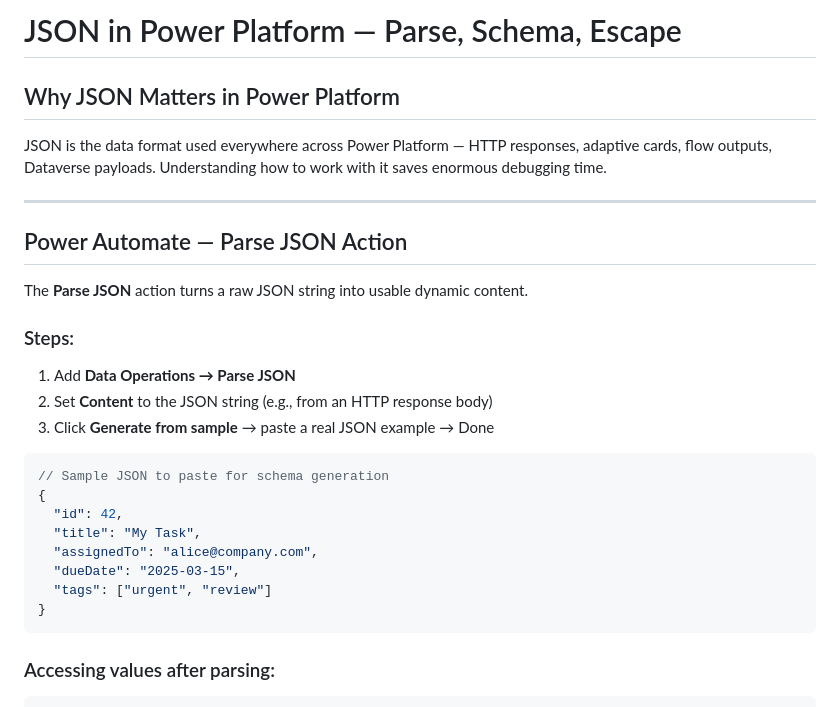
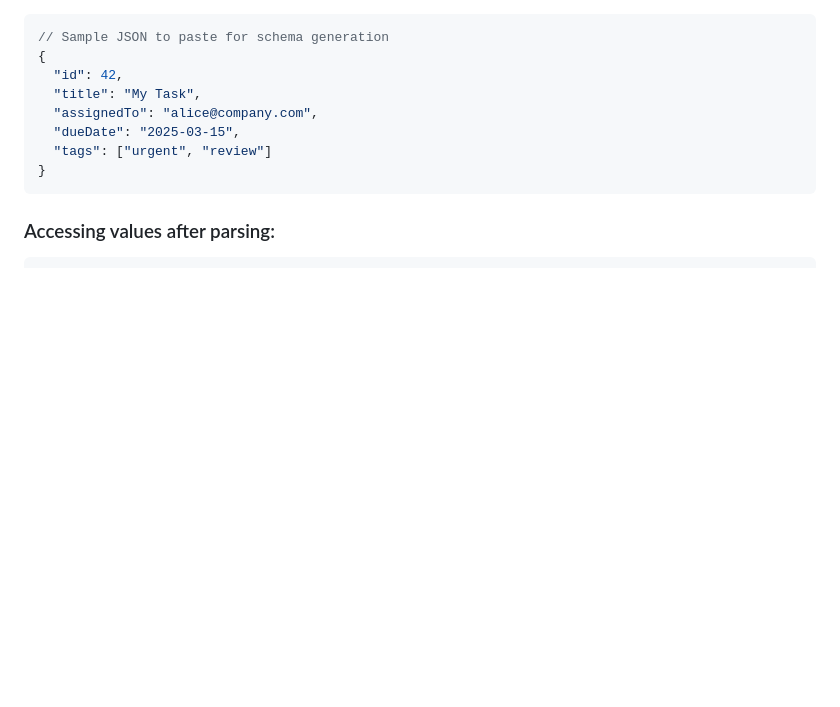
Before and after one commit to vandam2/vandam2.github.io, a Markdown page: notes/other/json-across-power-platform.md, the part around the change. Rendered like a GitHub page; blank space fills up the shorter version.

Commit message:
Update note: JSON in Power Platform — Parse, Schema, Escape

````diff
--- a/notes/other/json-across-power-platform.md
+++ b/notes/other/json-across-power-platform.md
@@ -1,20 +1,3 @@
-# JSON in Power Platform — Parse, Schema, Escape
-
-## Why JSON Matters in Power Platform
-
-JSON is the data format used everywhere across Power Platform — HTTP responses, adaptive cards, flow outputs, Dataverse payloads. Understanding how to work with it saves enormous debugging time.
-
----
-
-## Power Automate — Parse JSON Action
-
-The **Parse JSON** action turns a raw JSON string into usable dynamic content.
-
-### Steps:
-1. Add **Data Operations → Parse JSON**
-2. Set **Content** to the JSON string (e.g., from an HTTP response body)
-3. Click **Generate from sample** → paste a real JSON example → Done
-
 ```json
 // Sample JSON to paste for schema generation
 {
````
